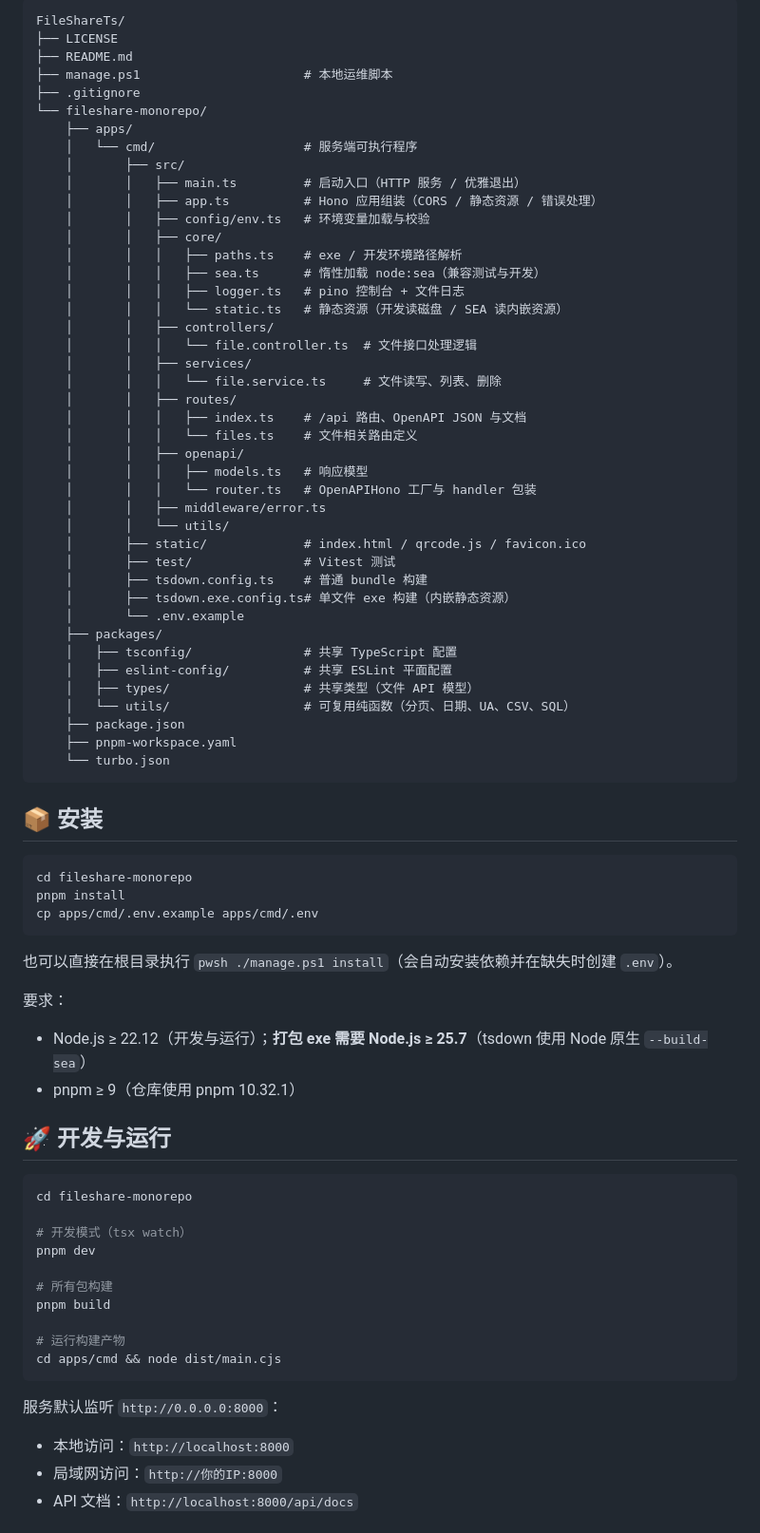
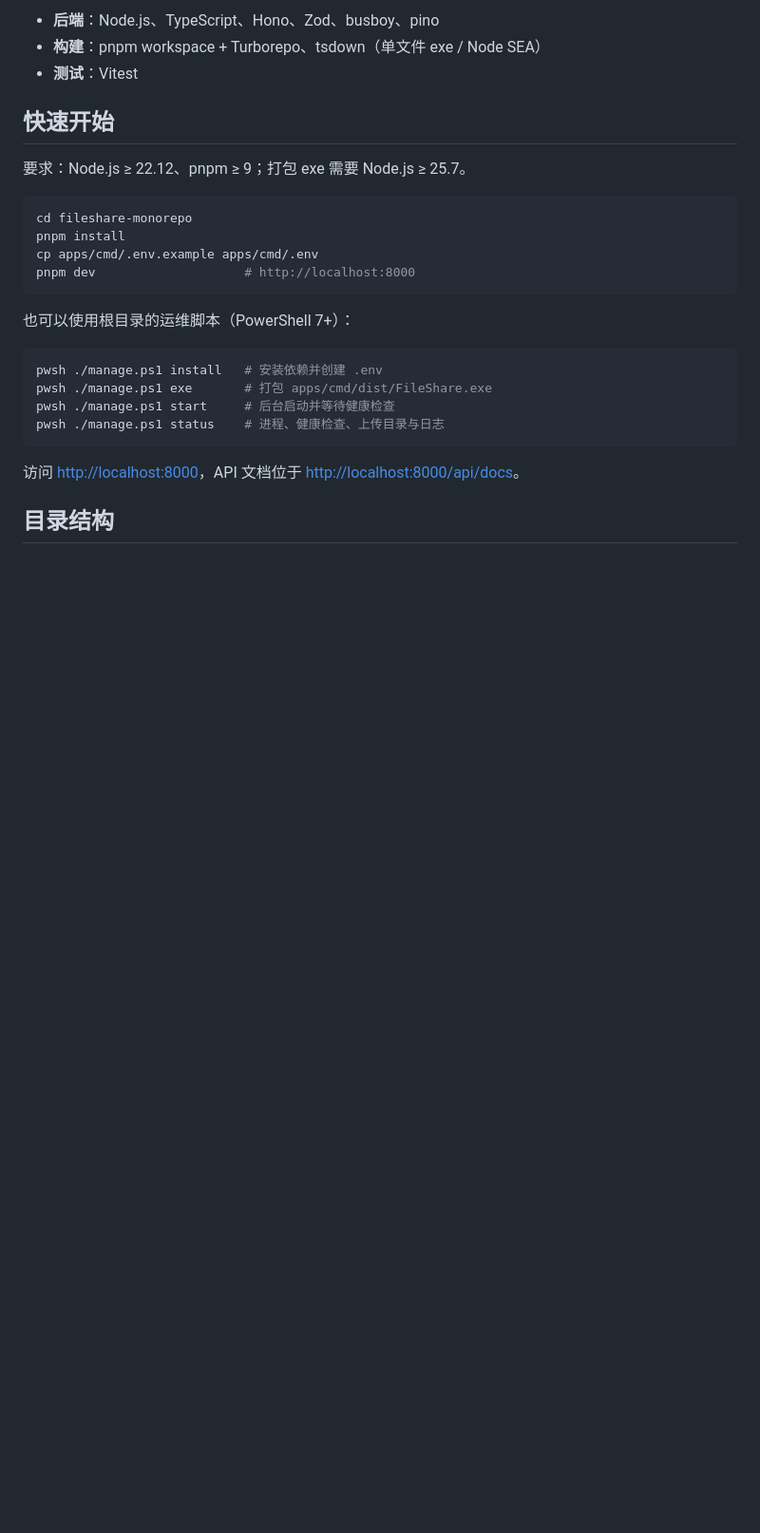
Before and after one commit to sylvie-233/FileShareTs, a Markdown page: README.md, the part around one of its changes. Shown at 95% size. Rendered like a GitHub page; blank space fills up the shorter version.

````diff
--- a/README.md
+++ b/README.md
@@ -40,82 +24,29 @@
 
-```
-FileShareTs/
-├── LICENSE
-├── README.md
-├── manage.ps1                      # 本地运维脚本
-├── .gitignore
-└── fileshare-monorepo/
-    ├── apps/
-    │   └── cmd/                    # 服务端可执行程序
-    │       ├── src/
-    │       │   ├── main.ts         # 启动入口（HTTP 服务 / 优雅退出）
-    │       │   ├── app.ts          # Hono 应用组装（CORS / 静态资源 / 错误处理）
-    │       │   ├── config/env.ts   # 环境变量加载与校验
-    │       │   ├── core/
-    │       │   │   ├── paths.ts    # exe / 开发环境路径解析
-    │       │   │   ├── sea.ts      # 惰性加载 node:sea（兼容测试与开发）
-    │       │   │   ├── logger.ts   # pino 控制台 + 文件日志
-    │       │   │   └── static.ts   # 静态资源（开发读磁盘 / SEA 读内嵌资源）
-    │       │   ├── controllers/
-    │       │   │   └── file.controller.ts  # 文件接口处理逻辑
-    │       │   ├── services/
-    │       │   │   └── file.service.ts     # 文件读写、列表、删除
-    │       │   ├── routes/
-    │       │   │   ├── index.ts    # /api 路由、OpenAPI JSON 与文档
-    │       │   │   └── files.ts    # 文件相关路由定义
-    │       │   ├── openapi/
-    │       │   │   ├── models.ts   # 响应模型
-    │       │   │   └── router.ts   # OpenAPIHono 工厂与 handler 包装
-    │       │   ├── middleware/error.ts
-    │       │   └── utils/
-    │       ├── static/             # index.html / qrcode.js / favicon.ico
-    │       ├── test/               # Vitest 测试
-    │       ├── tsdown.config.ts    # 普通 bundle 构建
-    │       ├── tsdown.exe.config.ts# 单文件 exe 构建（内嵌静态资源）
-    │       └── .env.example
-    ├── packages/
-    │   ├── tsconfig/               # 共享 TypeScript 配置
-    │   ├── eslint-config/          # 共享 ESLint 平面配置
-    │   ├── types/                  # 共享类型（文件 API 模型）
-    │   └── utils/                  # 可复用纯函数（分页、日期、UA、CSV、SQL）
-    ├── package.json
-    ├── pnpm-workspace.yaml
-    └── turbo.json
-```
+- **后端**：Node.js、TypeScript、Hono、Zod、busboy、pino
+- **构建**：pnpm workspace + Turborepo、tsdown（单文件 exe / Node SEA）
+- **测试**：Vitest
 
-## 📦 安装
+## 快速开始
+
+要求：Node.js ≥ 22.12、pnpm ≥ 9；打包 exe 需要 Node.js ≥ 25.7。
 
 ```bash
 cd fileshare-monorepo
 pnpm install
 cp apps/cmd/.env.example apps/cmd/.env
+pnpm dev                    # http://localhost:8000
 ```
 
-也可以直接在根目录执行 `pwsh ./manage.ps1 install`（会自动安装依赖并在缺失时创建 `.env`）。
+也可以使用根目录的运维脚本（PowerShell 7+）：
 
-要求：
-
-- Node.js ≥ 22.12（开发与运行）；**打包 exe 需要 Node.js ≥ 25.7**（tsdown 使用 Node 原生 `--build-sea`）
-- pnpm ≥ 9（仓库使用 pnpm 10.32.1）
-
-## 🚀 开发与运行
-
-```bash
-cd fileshare-monorepo
-
-# 开发模式（tsx watch）
-pnpm dev
-
-# 所有包构建
-pnpm build
-
-# 运行构建产物
-cd apps/cmd && node dist/main.cjs
+```powershell
+pwsh ./manage.ps1 install   # 安装依赖并创建 .env
+pwsh ./manage.ps1 exe       # 打包 apps/cmd/dist/FileShare.exe
+pwsh ./manage.ps1 start     # 后台启动并等待健康检查
+pwsh ./manage.ps1 status    # 进程、健康检查、上传目录与日志
 ```
 
-服务默认监听 `http://0.0.0.0:8000`：
+访问 <http://localhost:8000>，API 文档位于 <http://localhost:8000/api/docs>。
 
-- 本地访问：`http://localhost:8000`
-- 局域网访问：`http://你的IP:8000`
-- API 文档：`http://localhost:8000/api/docs`
+## 目录结构
 
````
Also changed, not shown: other parts of README.md (+45 -122 lines), doc/screenshots/desktop.png (added), doc/screenshots/mobile.png (added), doc/screenshots/qrcode.png (added), 2 other files.
